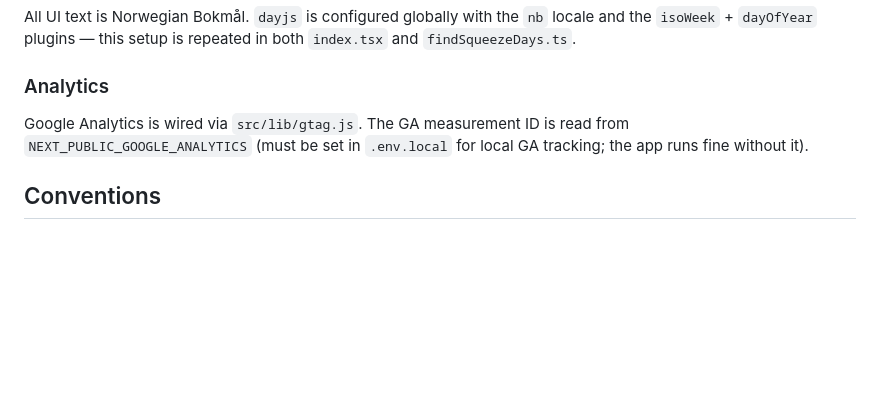
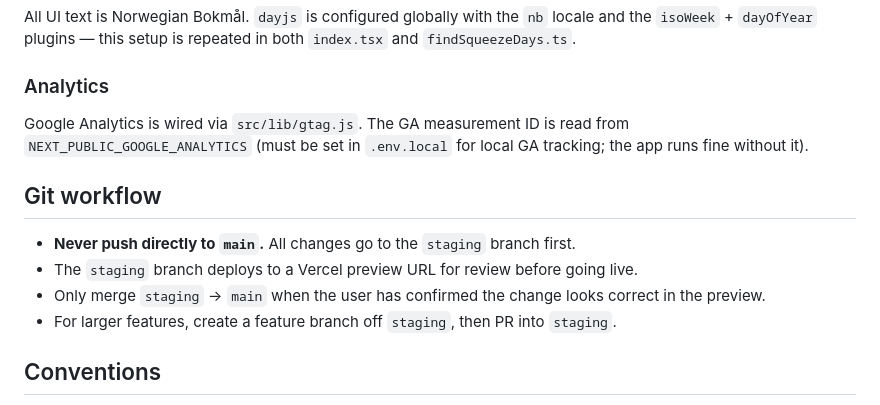
Before and after one commit to JonLunde/inneklemt, a Markdown page: CLAUDE.md, the part around the change. Drawn GitHub-style; blank space fills up the shorter version.

Commit message:
docs: add git workflow — staging branch before main

```diff
--- a/CLAUDE.md
+++ b/CLAUDE.md
@@ -66,6 +66,13 @@ All UI text is Norwegian Bokmål. `dayjs` is configured globally with the `nb` l
 
 Google Analytics is wired via `src/lib/gtag.js`. The GA measurement ID is read from `NEXT_PUBLIC_GOOGLE_ANALYTICS` (must be set in `.env.local` for local GA tracking; the app runs fine without it).
 
+## Git workflow
+
+- **Never push directly to `main`.** All changes go to the `staging` branch first.
+- The `staging` branch deploys to a Vercel preview URL for review before going live.
+- Only merge `staging` → `main` when the user has confirmed the change looks correct in the preview.
+- For larger features, create a feature branch off `staging`, then PR into `staging`.
+
 ## Conventions
 
 - The `Filter` / `SqueezeDayRange` components exist in the tree but the filter UI was removed from `Header` (see commit history). `squeezeDayRange` defaults to `4` and is no longer exposed in the UI — keep this in mind if re-adding filter controls.
```
